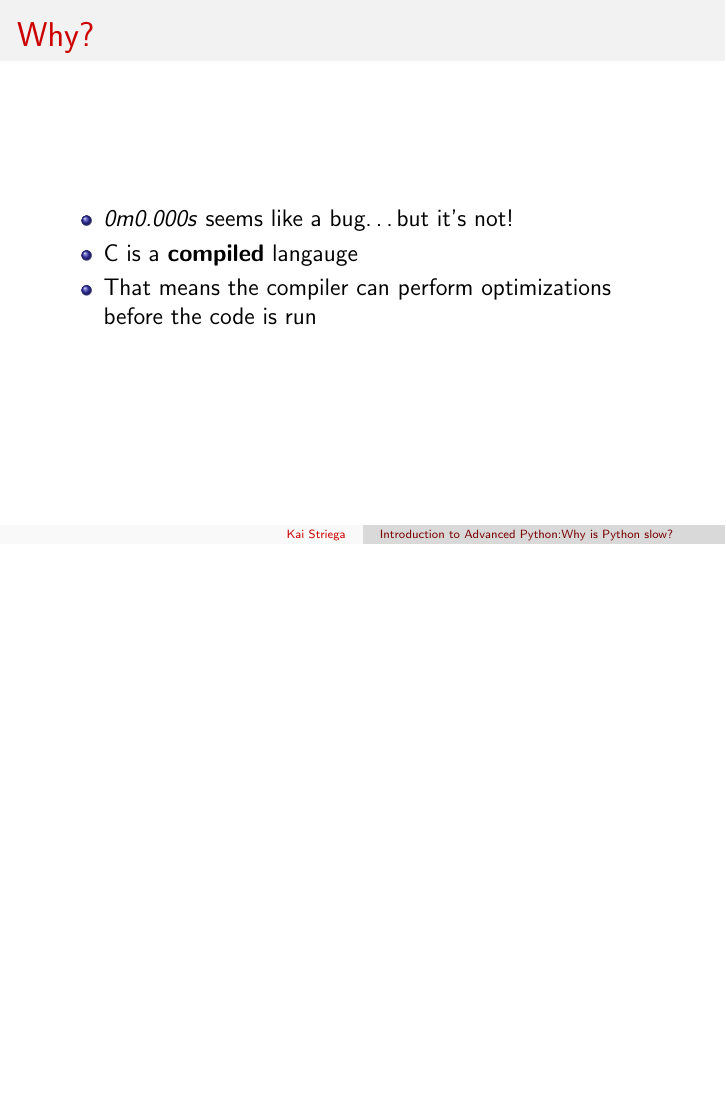
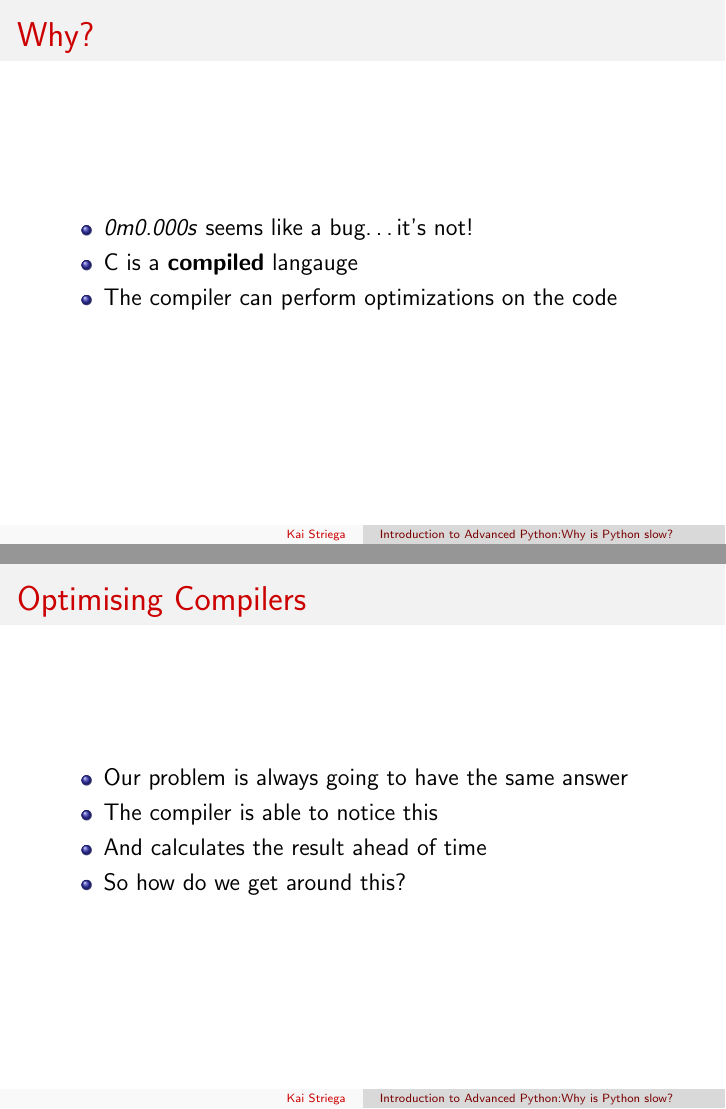
Before and after one commit to Kai-Striega/speech-why-is-python-slow, LaTeX slides (why_is_python_slow.tex): page 20 of 42 before the commit and pages 16 and 17 of 39 after it, the two joined at a grey line, the shorter picture padded with empty space. Compiled offline with pdfLaTeX.

Commit message:
Add section on optimising compilers

```diff
--- a/why_is_python_slow.tex
+++ b/why_is_python_slow.tex
@@ -117,9 +117,18 @@
 
     \begin{frame}{Why?}
         \begin{itemize}
-            \item \textit{0m0.000s} seems like a bug\ldots but it's not!
+            \item \textit{0m0.000s} seems like a bug\ldots it's not!
             \item C is a \textbf{compiled} langauge
-            \item That means the compiler can perform optimizations before the code is run
+            \item The compiler can perform optimizations on the code
+        \end{itemize}
+    \end{frame}
+
+    \begin{frame}{Optimising Compilers}
+        \begin{itemize}
+            \item Our problem is always going to have the same answer
+            \item The compiler is able to notice this
+            \item And calculates the result ahead of time
+            \item So how do we get around this?
         \end{itemize}
     \end{frame}
 
```
Also changed, not shown: why_is_python_slow.tex (8 more changed lines).
